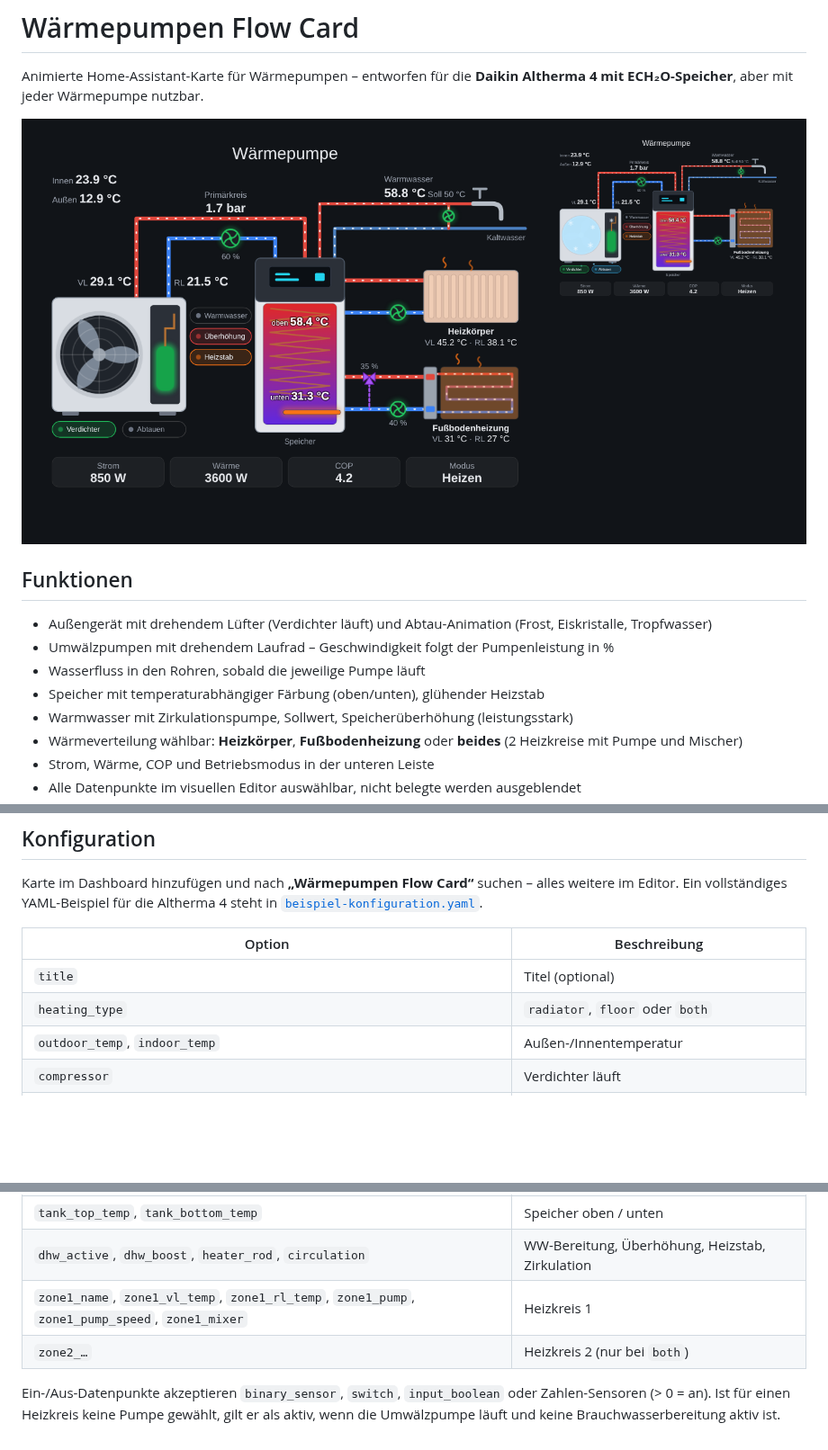
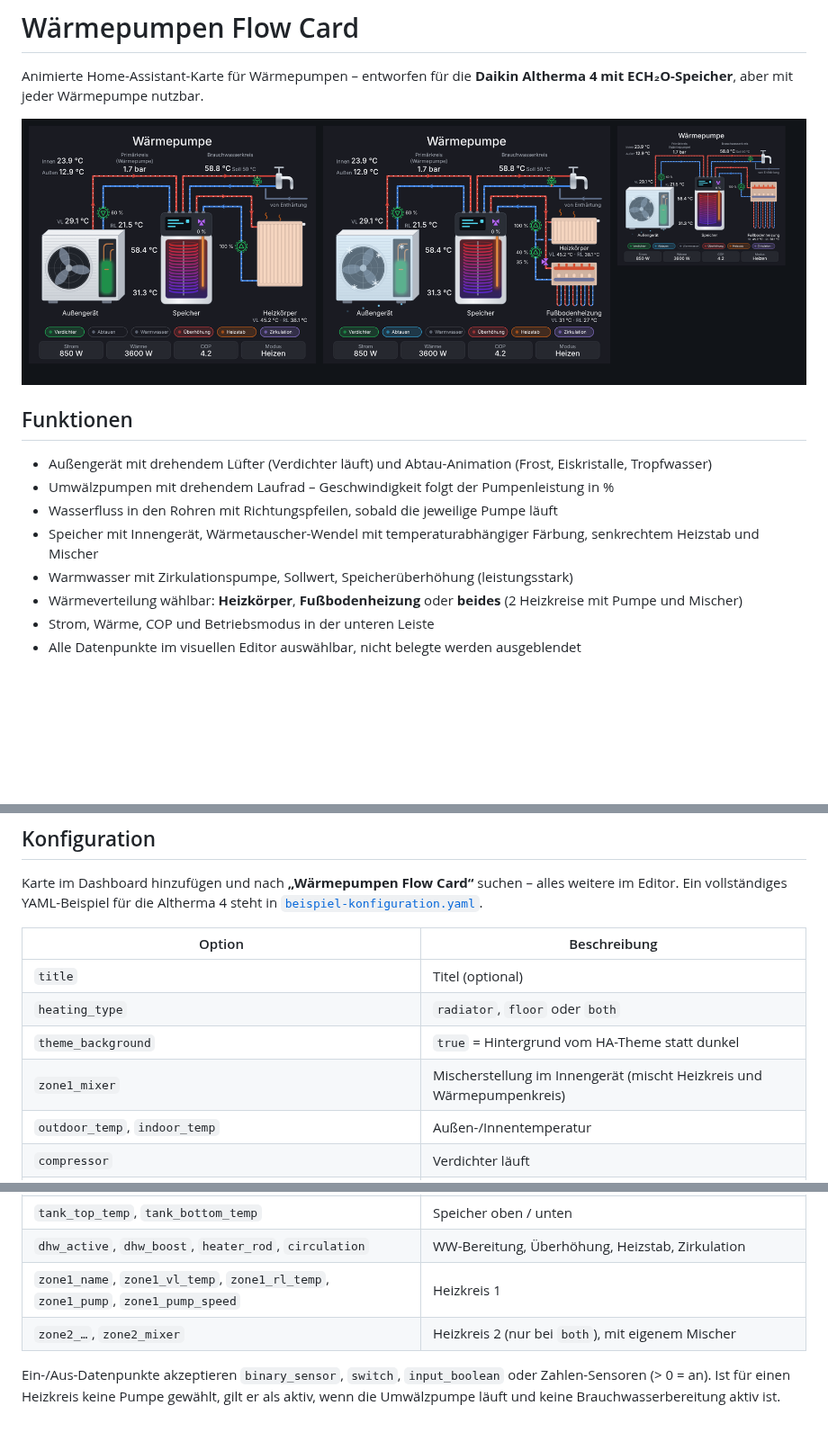
Before and after one commit to IngoPodolak/heatpump-flow-card, a Markdown page: README.md, 3 parts joined by grey strips. Shown at 90% size. GitHub-like rendering; pictures changed too: images/preview.png; blank space fills up the shorter version.

```diff
--- a/README.md
+++ b/README.md
@@ -8,8 +8,8 @@ Animierte Home-Assistant-Karte für Wärmepumpen – entworfen für die **Daikin
 
 - Außengerät mit drehendem Lüfter (Verdichter läuft) und Abtau-Animation (Frost, Eiskristalle, Tropfwasser)
 - Umwälzpumpen mit drehendem Laufrad – Geschwindigkeit folgt der Pumpenleistung in %
-- Wasserfluss in den Rohren, sobald die jeweilige Pumpe läuft
-- Speicher mit temperaturabhängiger Färbung (oben/unten), glühender Heizstab
+- Wasserfluss in den Rohren mit Richtungspfeilen, sobald die jeweilige Pumpe läuft
+- Speicher mit Innengerät, Wärmetauscher-Wendel mit temperaturabhängiger Färbung, senkrechtem Heizstab und Mischer
 - Warmwasser mit Zirkulationspumpe, Sollwert, Speicherüberhöhung (leistungsstark)
 - Wärmeverteilung wählbar: **Heizkörper**, **Fußbodenheizung** oder **beides** (2 Heizkreise mit Pumpe und Mischer)
 - Strom, Wärme, COP und Betriebsmodus in der unteren Leiste
@@ -38,6 +38,8 @@ Ein vollständiges YAML-Beispiel für die Altherma 4 steht in [`beispiel-konfigu
 |---|---|
 | `title` | Titel (optional) |
 | `heating_type` | `radiator`, `floor` oder `both` |
+| `theme_background` | `true` = Hintergrund vom HA-Theme statt dunkel |
+| `zone1_mixer` | Mischerstellung im Innengerät (mischt Heizkreis und Wärmepumpenkreis) |
 | `outdoor_temp`, `indoor_temp` | Außen-/Innentemperatur |
 | `compressor` | Verdichter läuft |
 | `defrost` | Abtauen aktiv |
@@ -48,8 +50,8 @@ Ein vollständiges YAML-Beispiel für die Altherma 4 steht in [`beispiel-konfigu
 | `dhw_temp`, `dhw_setpoint` | Brauchwasser Ist / Soll |
 | `tank_top_temp`, `tank_bottom_temp` | Speicher oben / unten |
 | `dhw_active`, `dhw_boost`, `heater_rod`, `circulation` | WW-Bereitung, Überhöhung, Heizstab, Zirkulation |
-| `zone1_name`, `zone1_vl_temp`, `zone1_rl_temp`, `zone1_pump`, `zone1_pump_speed`, `zone1_mixer` | Heizkreis 1 |
-| `zone2_…` | Heizkreis 2 (nur bei `both`) |
+| `zone1_name`, `zone1_vl_temp`, `zone1_rl_temp`, `zone1_pump`, `zone1_pump_speed` | Heizkreis 1 |
+| `zone2_…`, `zone2_mixer` | Heizkreis 2 (nur bei `both`), mit eigenem Mischer |
 
 Ein-/Aus-Datenpunkte akzeptieren `binary_sensor`, `switch`, `input_boolean` oder Zahlen-Sensoren (> 0 = an).
 Ist für einen Heizkreis keine Pumpe gewählt, gilt er als aktiv, wenn die Umwälzpumpe läuft und keine Brauchwasserbereitung aktiv ist.
```
Also changed, not shown: 1 other file.
